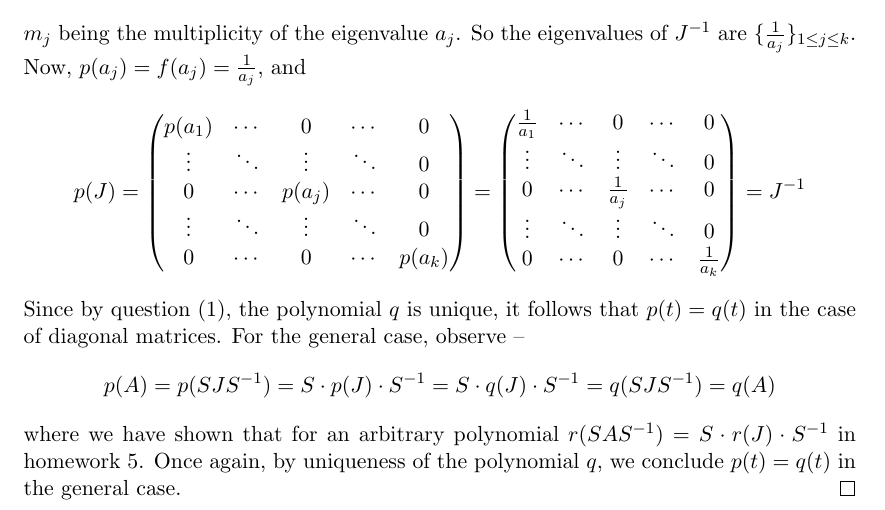
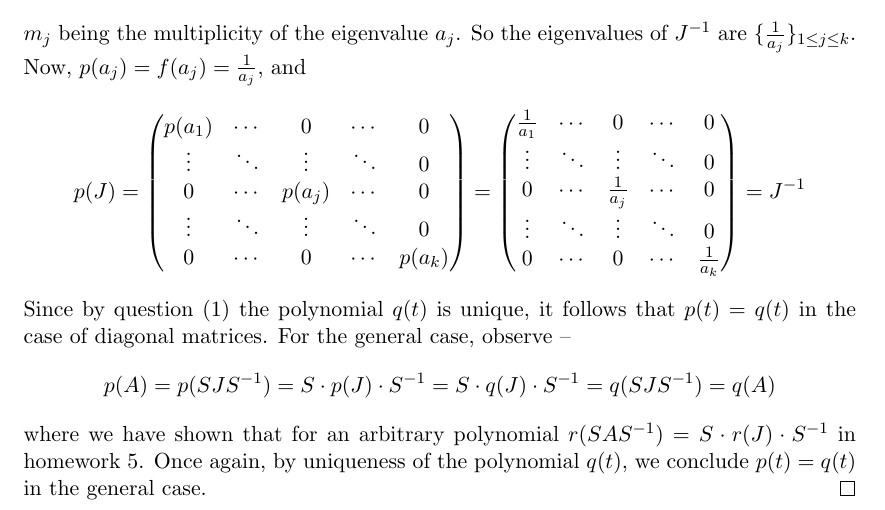
Before and after one commit to dansok/Mathematics, a LaTeX problem sheet (linear-algebra-2/hw6.tex): part of page 2 of 2, cut so that both start at the same text. Compiled offline with pdfLaTeX.

Commit message:
Update hw6.tex
fixup

```diff
--- a/linear-algebra-2/hw6.tex
+++ b/linear-algebra-2/hw6.tex
@@ -87,9 +87,9 @@ p(a_1) & \cdots & 0 & \cdots & 0 \\
 \vdots & \ddots & \vdots & \ddots & 0 \\
 0 & \cdots & 0 & \cdots & \frac{1}{a_k}
 \end{pmatrix} = J^{-1}$$
-Since by question $(1)$, the polynomial $q$ is unique, it follows that $p(t) = q(t)$ in the case of diagonal matrices. For the general case, observe --
+Since by question $(1)$ the polynomial $q(t)$ is unique, it follows that $p(t) = q(t)$ in the case of diagonal matrices. For the general case, observe --
 $$p(A) = p(SJS^{-1}) = S\cdot p(J)\cdot S^{-1} = S\cdot q(J)\cdot S^{-1} = q(SJS^{-1}) = q(A)$$
-where we have shown that for an arbitrary polynomial $r(SAS^{-1}) = S\cdot r(J)\cdot S^{-1}$ in homework $5$. Once again, by uniqueness of the polynomial $q$, we conclude $p(t) = q(t)$ in the general case.
+where we have shown that for an arbitrary polynomial $r(SAS^{-1}) = S\cdot r(J)\cdot S^{-1}$ in homework $5$. Once again, by uniqueness of the polynomial $q(t)$, we conclude $p(t) = q(t)$ in the general case.
 \end{proof}
 
 \end{document}
```
